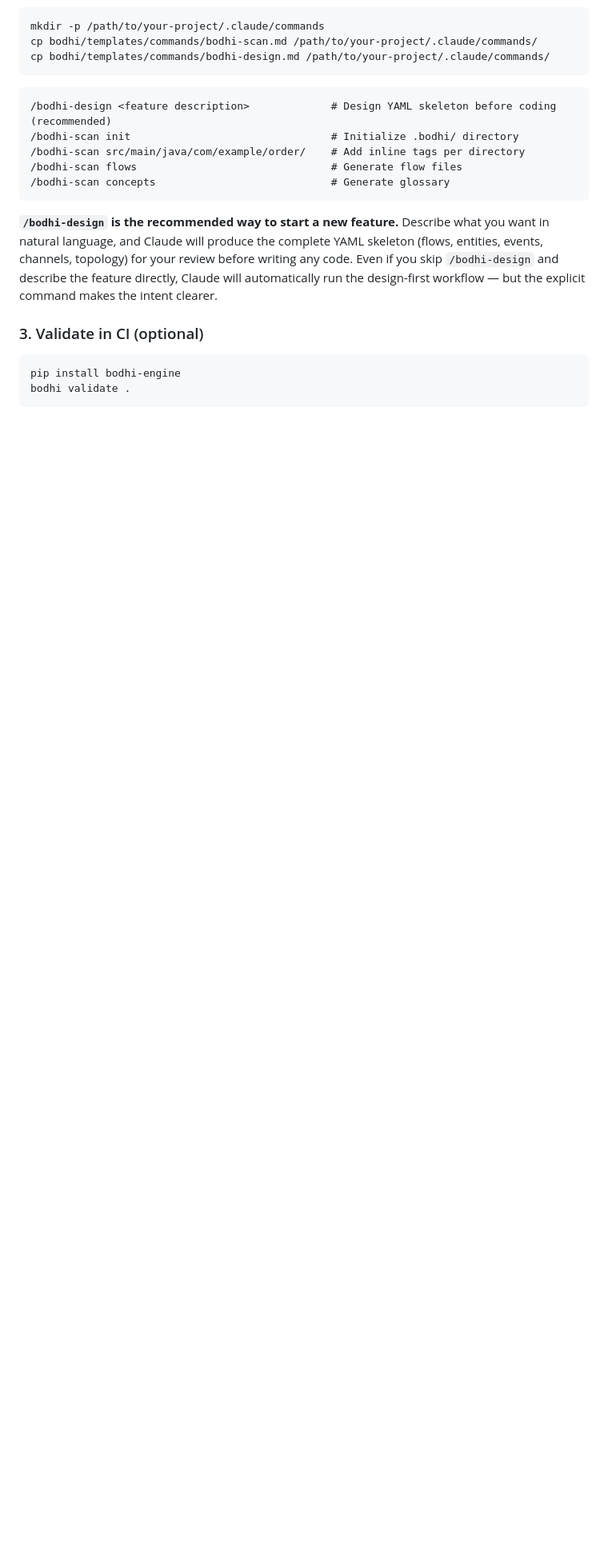
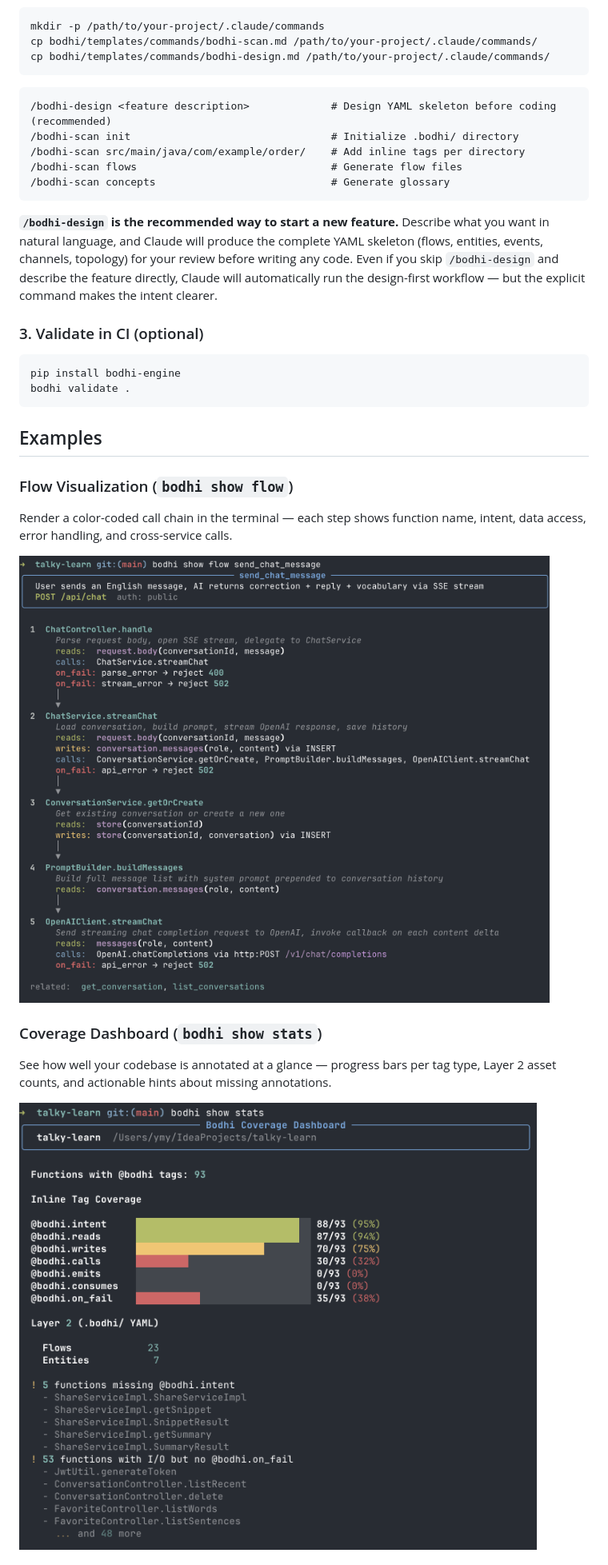
Before and after one commit to cheeringsoul/bodhi, a Markdown page: README.md, the part around one of its changes. Shown at 80% size. Drawn GitHub-style; pictures changed too: docs/flow.png (added), docs/status.png (added); blank space fills up the shorter version.

Commit message:
add example

````diff
--- a/README.md
+++ b/README.md
@@ -166,3 +166,17 @@ pip install bodhi-engine
 bodhi validate .
 ```
 
+## Examples
+
+### Flow Visualization (`bodhi show flow`)
+
+Render a color-coded call chain in the terminal — each step shows function name, intent, data access, error handling, and cross-service calls.
+
+![bodhi show flow](docs/flow.png)
+
+### Coverage Dashboard (`bodhi show stats`)
+
+See how well your codebase is annotated at a glance — progress bars per tag type, Layer 2 asset counts, and actionable hints about missing annotations.
+
+![bodhi show stats](docs/status.png)
+
````
Also changed, not shown: other parts of README.md (+6 -0 lines), docs/graph.png (added).
